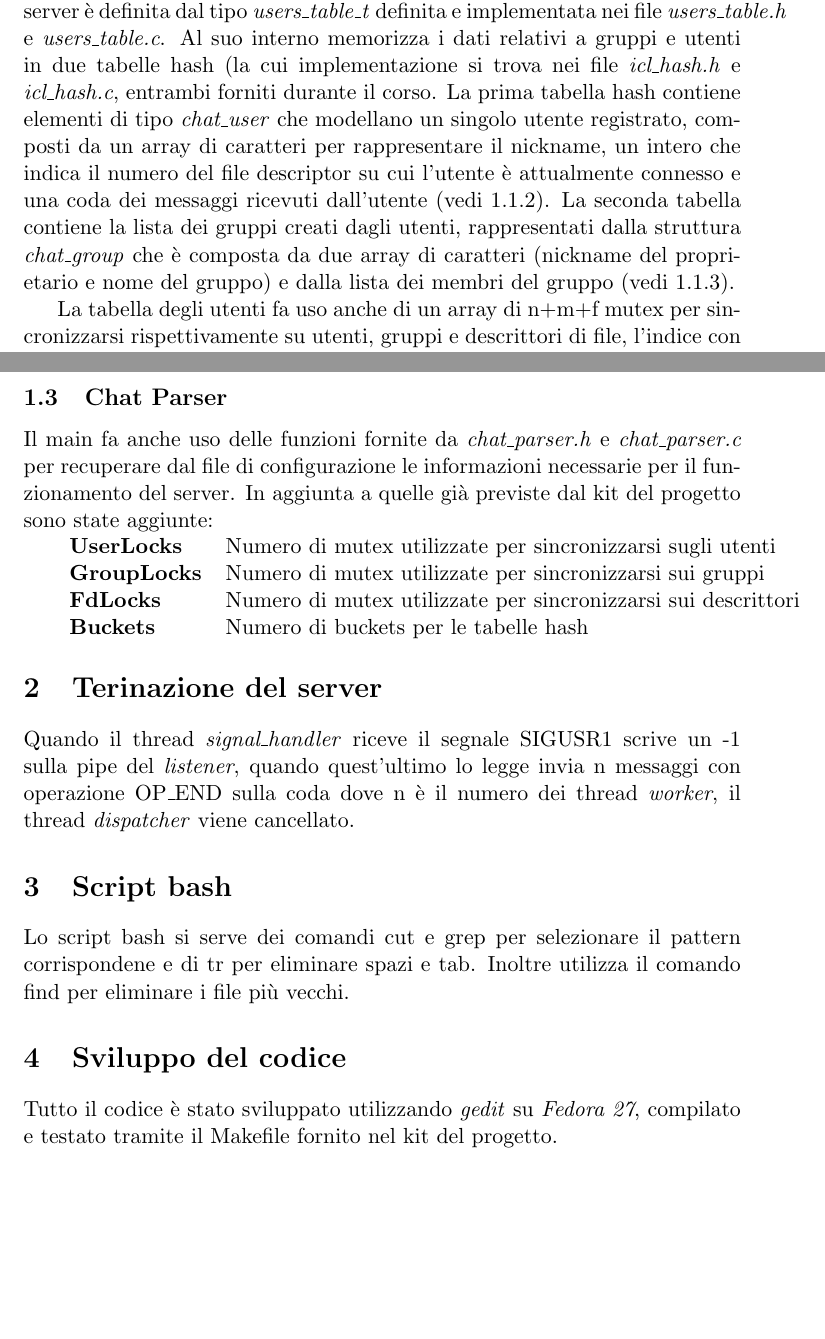
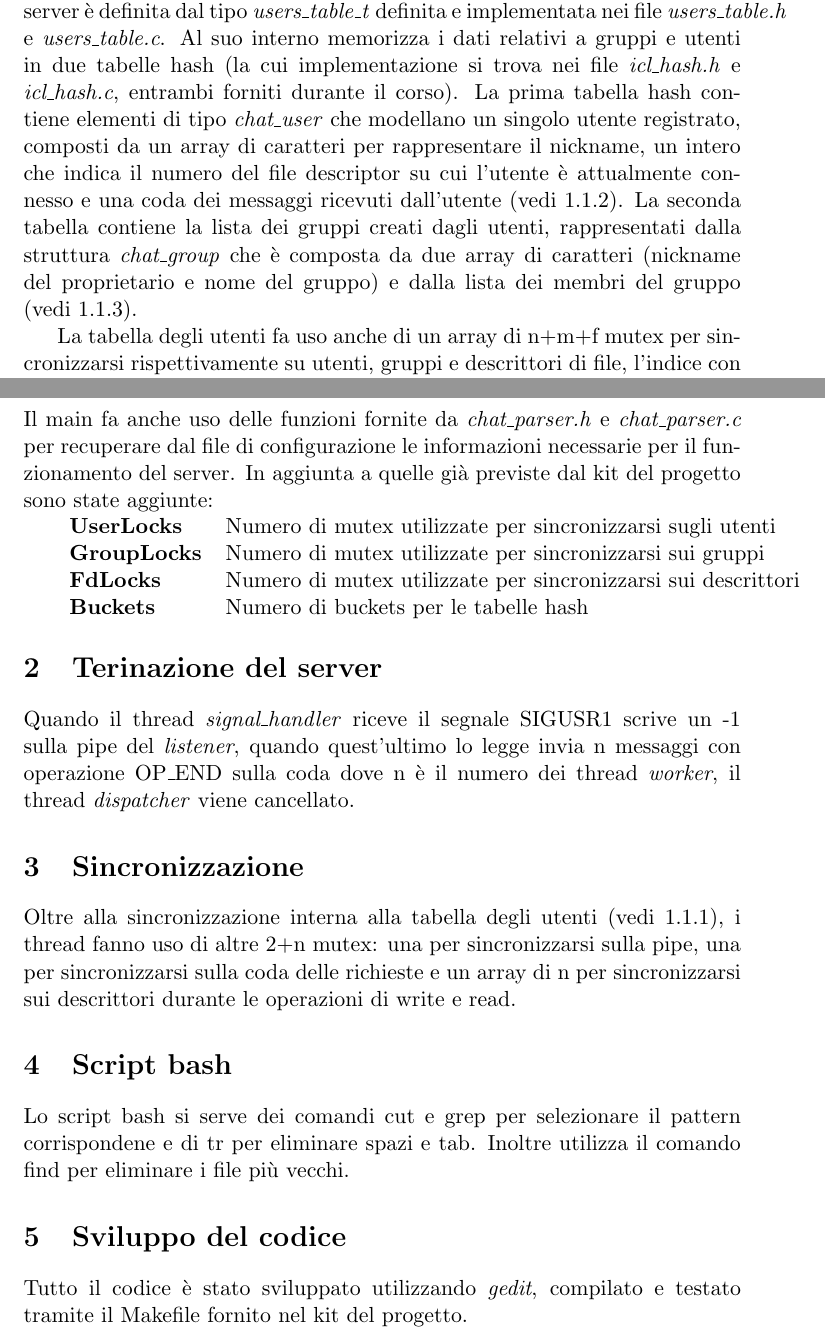
Before and after one commit to gdrax/chatty, a LaTeX document (Relazione.tex): two parts of pages 1 and 3 of 3 before the commit and two parts of pages 1 and 3 of 4 after it, joined at a grey line, cut so that both start at the same text, the shorter picture padded with empty space. Compiled offline with pdfLaTeX.

Commit message:
penultimo

```diff
--- a/Relazione.tex
+++ b/Relazione.tex
@@ -10,9 +10,9 @@
 \subsection{Strutture dati}
 
 \subsubsection{Tabella degli utenti}
-La struttura principale che tiene traccia delle informazioni sugli utenti del server è definita dal tipo \emph{users\_table\_t} definita e implementata nei file \emph{users\_table.h} e \emph{users\_table.c}. Al suo interno memorizza i dati relativi a gruppi e utenti in due tabelle hash (la cui implementazione si trova nei file \emph{icl\_hash.h} e \emph{icl\_hash.c}, entrambi forniti durante il corso. La prima tabella hash contiene elementi di tipo \emph{chat\_user} che modellano un singolo utente registrato, composti da un array di caratteri per rappresentare il nickname, un intero che indica il numero del file descriptor su cui l'utente è attualmente connesso e una coda dei messaggi ricevuti dall'utente (vedi 1.1.2). La seconda tabella contiene la lista dei gruppi creati dagli utenti, rappresentati dalla struttura \emph{chat\_group} che è composta da due array di caratteri (nickname del proprietario e nome del gruppo) e dalla lista dei membri del gruppo (vedi 1.1.3).
+La struttura principale che tiene traccia delle informazioni sugli utenti del server \`e definita dal tipo \emph{users\_table\_t} definita e implementata nei file \emph{users\_table.h} e \emph{users\_table.c}. Al suo interno memorizza i dati relativi a gruppi e utenti in due tabelle hash (la cui implementazione si trova nei file \emph{icl\_hash.h} e \emph{icl\_hash.c}, entrambi forniti durante il corso). La prima tabella hash contiene elementi di tipo \emph{chat\_user} che modellano un singolo utente registrato, composti da un array di caratteri per rappresentare il nickname, un intero che indica il numero del file descriptor su cui l'utente è attualmente connesso e una coda dei messaggi ricevuti dall'utente (vedi 1.1.2). La seconda tabella contiene la lista dei gruppi creati dagli utenti, rappresentati dalla struttura \emph{chat\_group} che \`e composta da due array di caratteri (nickname del proprietario e nome del gruppo) e dalla lista dei membri del gruppo (vedi 1.1.3).
 
-La tabella degli utenti fa uso anche di un array di n+m+f mutex per sincronizzarsi rispettivamente su utenti, gruppi e descrittori di file, l'indice con cui vi si accede è calcolato applicando la stessa funzione usata per le tabelle hash modulo n, m o f (nel caso dei dei descrittori viene usato direttamente il valore) . Le prime n posizioni sono riservate alle mutex per gli utenti e le successive m a quelle per i gruppi, in questo modo sono maggiori le possibilià di eseguire più operazioni contemporaneamete. Le procedure per ottenere e rilasciare le lock sono implementate utilizzando alcune macro, in particolare \emph{LOCKINORDER} e \emph{UNLOCKINORDER} confrontano i valori di due nomi in modulo per acquisire/rilasciare le lock in ordine corretto, \emph{LOCKALL} e \emph{UNLOCKALL} acquisiscono/rilasciano tutte le lock dell'array in sequenza.
+La tabella degli utenti fa uso anche di un array di n+m+f mutex per sincronizzarsi rispettivamente su utenti, gruppi e descrittori di file, l'indice con cui vi si accede \`e calcolato applicando la stessa funzione usata per le tabelle hash modulo n, m o f (nel caso dei dei descrittori viene usato direttamente il valore) . Le prime n posizioni sono riservate alle mutex per gli utenti e le successive m a quelle per i gruppi, in questo modo sono maggiori le possibilià di eseguire più operazioni contemporaneamete. Le procedure per ottenere e rilasciare le lock sono implementate utilizzando alcune macro, in particolare \emph{LOCKINORDER} e \emph{UNLOCKINORDER} confrontano i valori di due nomi in modulo per acquisire/rilasciare le lock in ordine corretto, \emph{LOCKALL} e \emph{UNLOCKALL} acquisiscono/rilasciano tutte le lock dell'array in sequenza.
 
 \subsubsection{Code di messaggi, richieste e descrittori}
 Il server utilizza 3 tipi di code, tutte definite in \emph{queue.h} e \emph{queue.c} (i due file sono quelli forniti dai docenti durante il corso, modificati opportunamente togliendo la sincronizzazione interna e aggiungendo una funzione per liberare la memoria). Ogni utente (\emph{chat\_user\_t}) ha una coda di messaggi che rappresenta la sua history, ogni thread worker fa uso inoltre di una coda di interi per ricordarsi i file descriptor a cui deve inviare i messaggi broadcast. L'ultima coda è usata per inviare richieste dal thread \emph{listener} ai \emph{worker} e contiene elementi di tipo \emph{request\_t} composti da un messaggio e un descrittore di file.
@@ -36,11 +36,13 @@ Il main fa anche uso delle funzioni fornite da \emph{chat\_parser.h} e \emph{cha
 \end{tabular}
 
 \section{Terinazione del server}
-Quando il thread \emph{signal\_handler} riceve il segnale SIGUSR1 scrive un -1 sulla pipe del \emph{listener}, quando quest'ultimo lo legge invia n messaggi con operazione OP\_END sulla coda dove n è il numero dei thread \emph{worker}, il thread \emph{dispatcher} viene cancellato.
+Quando il thread \emph{signal\_handler} riceve il segnale SIGUSR1 scrive un -1 sulla pipe del \emph{listener}, quando quest'ultimo lo legge invia n messaggi con operazione OP\_END sulla coda dove n \`e il numero dei thread \emph{worker}, il thread \emph{dispatcher} viene cancellato.
 
+\section{Sincronizzazione}
+Oltre alla sincronizzazione interna alla tabella degli utenti (vedi 1.1.1), i thread fanno uso di altre 2+n mutex: una per sincronizzarsi sulla pipe, una per sincronizzarsi sulla coda delle richieste e un array di n per sincronizzarsi sui descrittori durante le operazioni di write e read.
 
 \section{Script bash}
-Lo script bash si serve dei comandi cut e grep per selezionare il pattern corrispondene e di tr per eliminare spazi e tab. Inoltre utilizza il comando find per eliminare i file più vecchi.
+Lo script bash si serve dei comandi cut e grep per selezionare il pattern corrispondene e di tr per eliminare spazi e tab. Inoltre utilizza il comando find per eliminare i file pi\`u vecchi.
 \section{Sviluppo del codice}
-Tutto il codice è stato sviluppato utilizzando \emph{gedit} su \emph{Fedora 27}, compilato e testato tramite il Makefile fornito nel kit del progetto.
+Tutto il codice è stato sviluppato utilizzando \emph{gedit}, compilato e testato tramite il Makefile fornito nel kit del progetto.
 \section{Note}
```
Also changed, not shown: Makefile, Relazione.tex (8 more changed lines), 1 other file.
